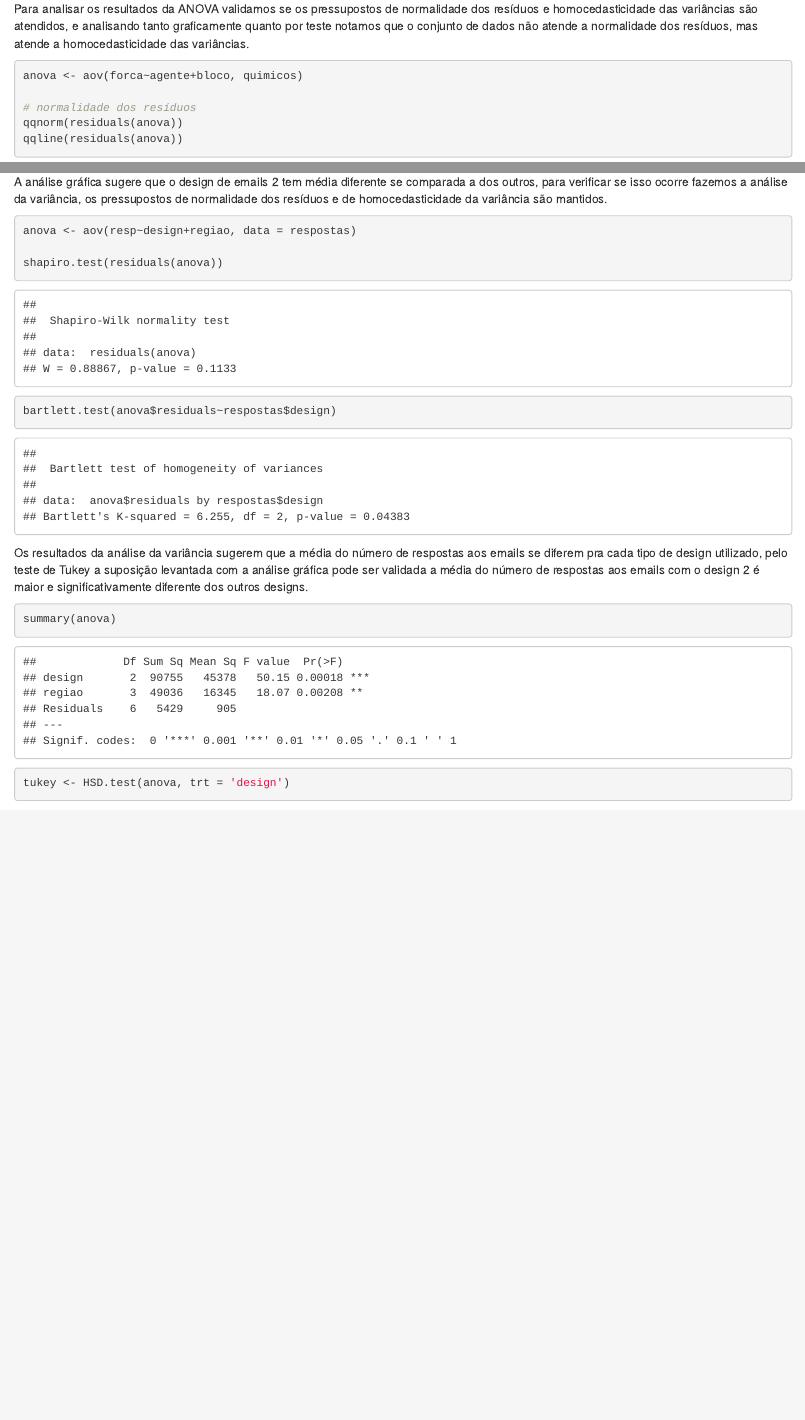
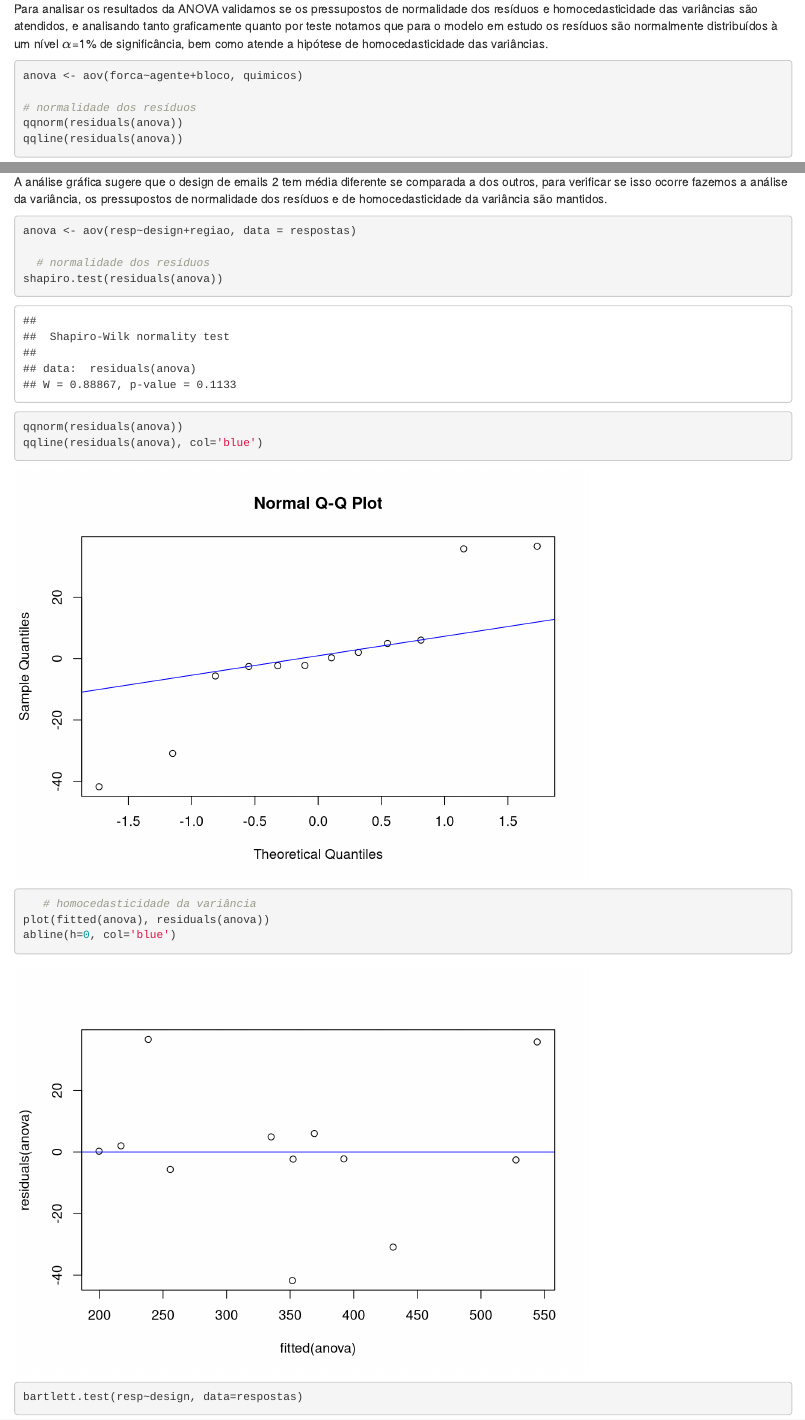
Before and after one commit to heloizasouza/Design-of-Experiments, an R Markdown document (blocos_casual_1.Rmd): the page in a window 1100 px wide, from 1040 px down, and a second part further down, joined at a grey line. Rendered offline with R 4.5, knitr and Pandoc, with nearby package versions; some code elsewhere in the file could not run offline.

Commit message:
update assumptions of anova

````diff
--- a/blocos_casual_1.Rmd
+++ b/blocos_casual_1.Rmd
@@ -33,8 +33,7 @@ ggplot(data = quimicos, mapping = aes(x = agente, y = forca)) +
 
 ```
 
-Para analisar os resultados da ANOVA validamos se os pressupostos de normalidade dos resíduos e homocedasticidade das variâncias são atendidos, e analisando tanto graficamente quanto por teste notamos que o conjunto de dados não atende a normalidade dos resíduos, mas atende a homocedasticidade das variâncias.
-
+Para analisar os resultados da ANOVA validamos se os pressupostos de normalidade dos resíduos e homocedasticidade das variâncias são atendidos, e analisando tanto graficamente quanto por teste notamos que para o modelo em estudo os resíduos são normalmente distribuídos à um nível $\alpha$=1% de significância, bem como atende a hipótese de homocedasticidade das variâncias.
 
 ```{r}
 anova <- aov(forca~agente+bloco, quimicos)
@@ -115,8 +115,14 @@ A análise gráfica sugere que o design de emails 2 tem média diferente se comp
 ```{r}
 anova <- aov(resp~design+regiao, data = respostas)
 
+  # normalidade dos resíduos
 shapiro.test(residuals(anova))
-bartlett.test(anova$residuals~respostas$design)
+qqnorm(residuals(anova))
+qqline(residuals(anova), col='blue')
+   # homocedasticidade da variância
+plot(fitted(anova), residuals(anova))
+abline(h=0, col='blue')
+bartlett.test(resp~design, data=respostas)
 ```
 
 Os resultados da análise da variância sugerem que a média do número de respostas aos emails se diferem pra cada tipo de design utilizado, pelo teste de Tukey a suposição levantada com a análise gráfica pode ser validada a média do número de respostas aos emails com o design 2 é maior e significativamente diferente dos outros designs.
````
Also changed, not shown: blocos_casual_1.Rmd (5 more changed lines).
